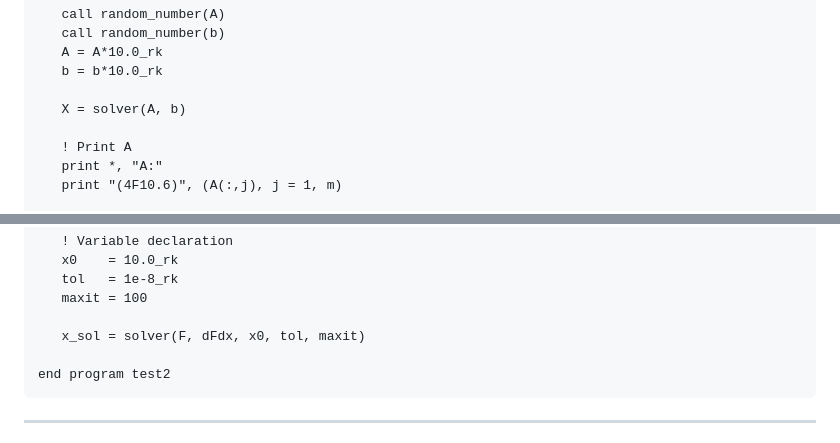
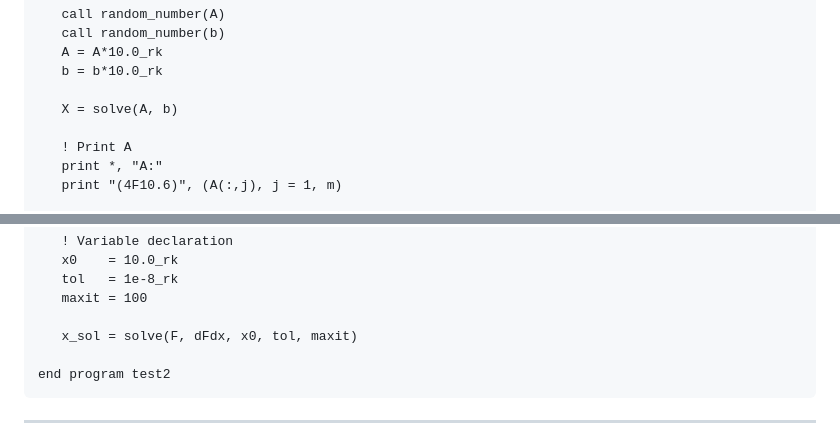
Before and after one commit to gha3mi/forsolver, a Markdown page: README.md, 2 parts joined by grey strips. Drawn GitHub-style.

````diff
--- a/README.md
+++ b/README.md
@@ -87,7 +87,7 @@ program test1
    A = A*10.0_rk
    b = b*10.0_rk
 
-   X = solver(A, b)
+   X = solve(A, b)
 
    ! Print A
    print *, "A:"
@@ -144,7 +144,7 @@ program test2
    tol   = 1e-8_rk
    maxit = 100
 
-   x_sol = solver(F, dFdx, x0, tol, maxit)
+   x_sol = solve(F, dFdx, x0, tol, maxit)
 
 end program test2
 ```
````
